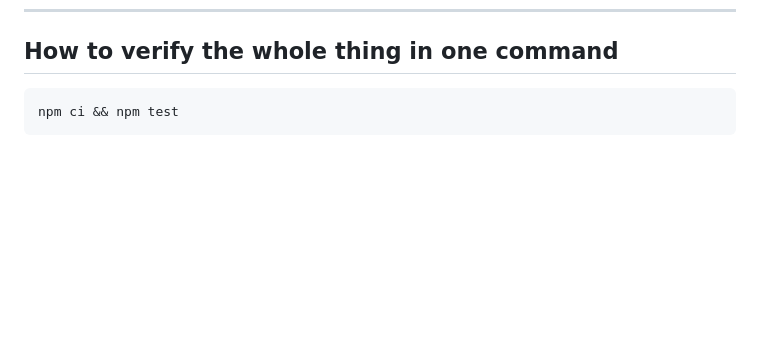
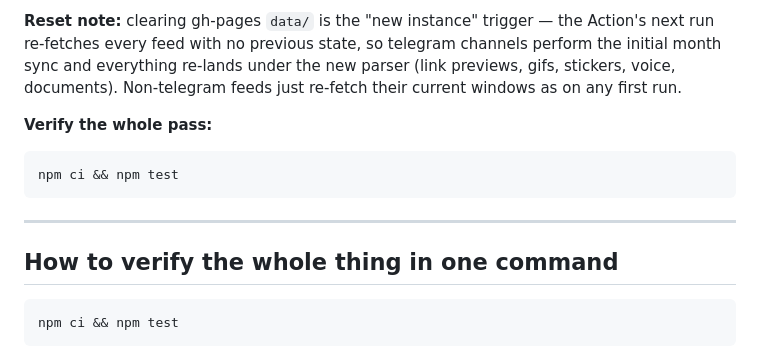
Before and after one commit to DarkReaperBoy/rssfeed, a Markdown page: docs/HARDENING-CHANGELOG.md, the part around one of its changes. Rendered like a GitHub page; blank space fills up the shorter version.

Commit message:
docs: changelog for the media-zoo & month-start pass (five commits)

````diff
--- a/docs/HARDENING-CHANGELOG.md
+++ b/docs/HARDENING-CHANGELOG.md
@@ -391,3 +405,12 @@ then serve any `data/` (`npm run serve`) and walk `docs/GUI-CHECKLIST.md`.
+**Reset note:** clearing gh-pages `data/` is the "new instance" trigger — the Action's next run re-fetches every feed with no previous state, so telegram channels perform the initial month sync and everything re-lands under the new parser (link previews, gifs, stickers, voice, documents). Non-telegram feeds just re-fetch their current windows as on any first run.
+
+**Verify the whole pass:**
+```sh
+npm ci && npm test
+```
+
+---
+
 ## How to verify the whole thing in one command
 
 ```sh
````
Also changed, not shown: other parts of docs/HARDENING-CHANGELOG.md (+14 -0 lines).
